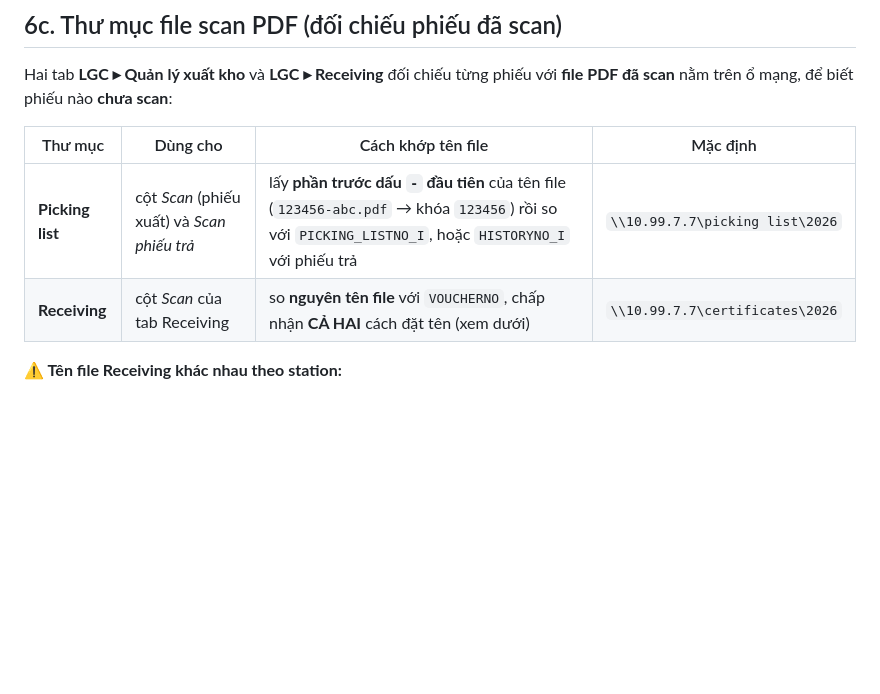
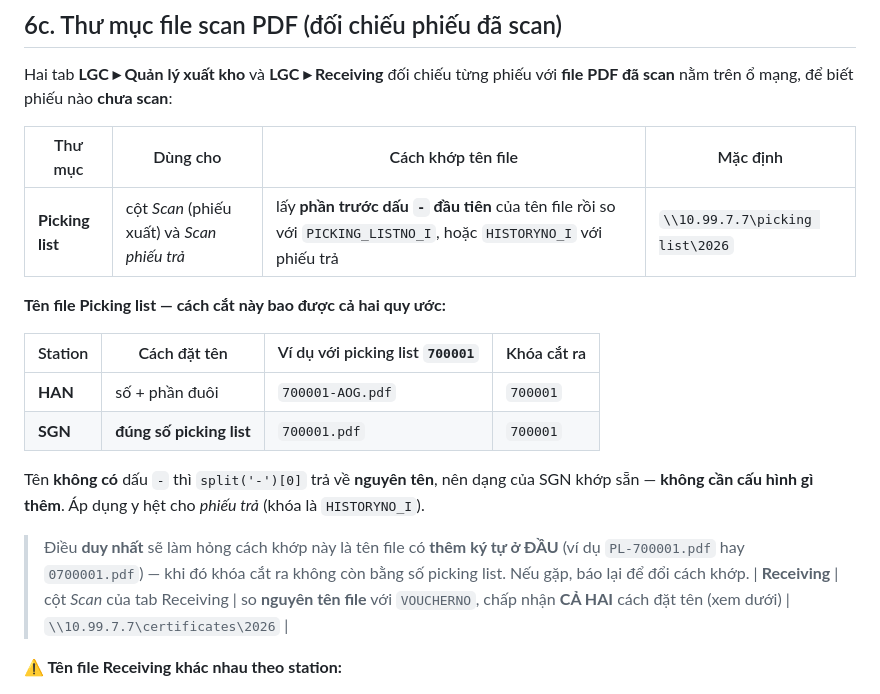
Before and after one commit to khoinkvaeco/TAT-VAECO, a Markdown page: dashboard-sql/README.md, the part around the change. GitHub-like rendering; blank space fills up the shorter version.

Commit message:
docs: ghi ro ten file picking list cua SGN da khop san (khong phai sua code)
Nguoi dung cho biet SGN dat ten file picking list DUNG BANG so picking
list (vd '700001.pdf'), khac HAN la so + phan duoi ('700001-AOG.pdf').

Da KIEM CHUNG bang thu muc that: cach cat hien tai - lay phan truoc dau
'-' dau tien - bao duoc CA HAI, vi ten khong co dau '-' thi split('-')[0]
tra ve nguyen ten. Ap dung y het cho phieu tra (khoa la HISTORYNO_I).
=> KHONG can sua code, chi ghi lai vao tai lieu de sau nay khong ai phai
doan, kem canh bao ve truong hop DUY NHAT lam hong cach khop: ten file co
them ky tu o DAU (vd 'PL-700001.pdf' hoac '0700001.pdf').

Co-Authored-By: Claude Opus 5 <noreply@anthropic.com>
Claude-Session: https://claude.ai/code/session_01QFPeDQac9eFq1RrZ1NdBAx

```diff
--- a/dashboard-sql/README.md
+++ b/dashboard-sql/README.md
@@ -293,7 +293,21 @@ nằm trên ổ mạng, để biết phiếu nào **chưa scan**:
 
 | Thư mục | Dùng cho | Cách khớp tên file | Mặc định |
 |---|---|---|---|
-| **Picking list** | cột *Scan* (phiếu xuất) và *Scan phiếu trả* | lấy **phần trước dấu `-` đầu tiên** của tên file (`123456-abc.pdf` → khóa `123456`) rồi so với `PICKING_LISTNO_I`, hoặc `HISTORYNO_I` với phiếu trả | `\\10.99.7.7\picking list\2026` |
+| **Picking list** | cột *Scan* (phiếu xuất) và *Scan phiếu trả* | lấy **phần trước dấu `-` đầu tiên** của tên file rồi so với `PICKING_LISTNO_I`, hoặc `HISTORYNO_I` với phiếu trả | `\\10.99.7.7\picking list\2026` |
+
+**Tên file Picking list — cách cắt này bao được cả hai quy ước:**
+
+| Station | Cách đặt tên | Ví dụ với picking list `700001` | Khóa cắt ra |
+|---|---|---|---|
+| **HAN** | số + phần đuôi | `700001-AOG.pdf` | `700001` |
+| **SGN** | **đúng số picking list** | `700001.pdf` | `700001` |
+
+Tên **không có** dấu `-` thì `split('-')[0]` trả về **nguyên tên**, nên dạng của SGN khớp sẵn —
+**không cần cấu hình gì thêm**. Áp dụng y hệt cho *phiếu trả* (khóa là `HISTORYNO_I`).
+
+> Điều **duy nhất** sẽ làm hỏng cách khớp này là tên file có **thêm ký tự ở ĐẦU** (ví dụ
+> `PL-700001.pdf` hay `0700001.pdf`) — khi đó khóa cắt ra không còn bằng số picking list.
+> Nếu gặp, báo lại để đổi cách khớp.
 | **Receiving** | cột *Scan* của tab Receiving | so **nguyên tên file** với `VOUCHERNO`, chấp nhận **CẢ HAI** cách đặt tên (xem dưới) | `\\10.99.7.7\certificates\2026` |
 
 **⚠️ Tên file Receiving khác nhau theo station:**
```
